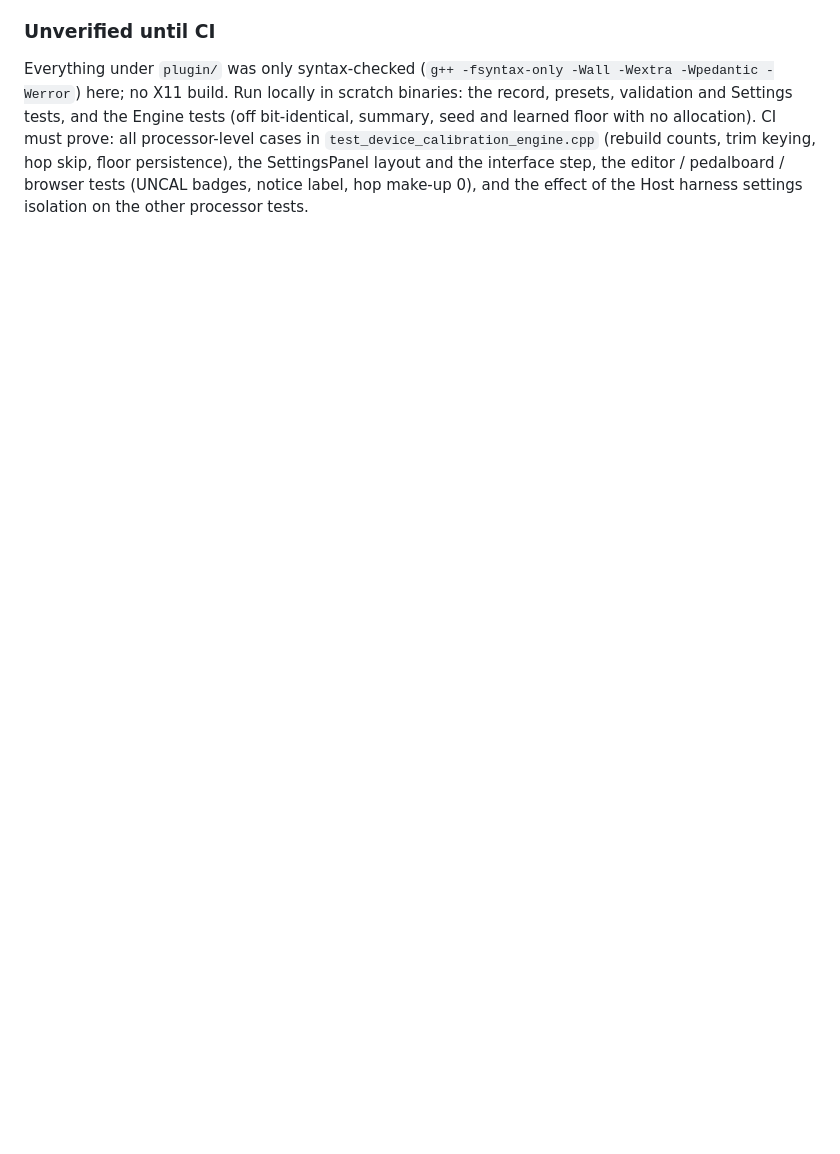
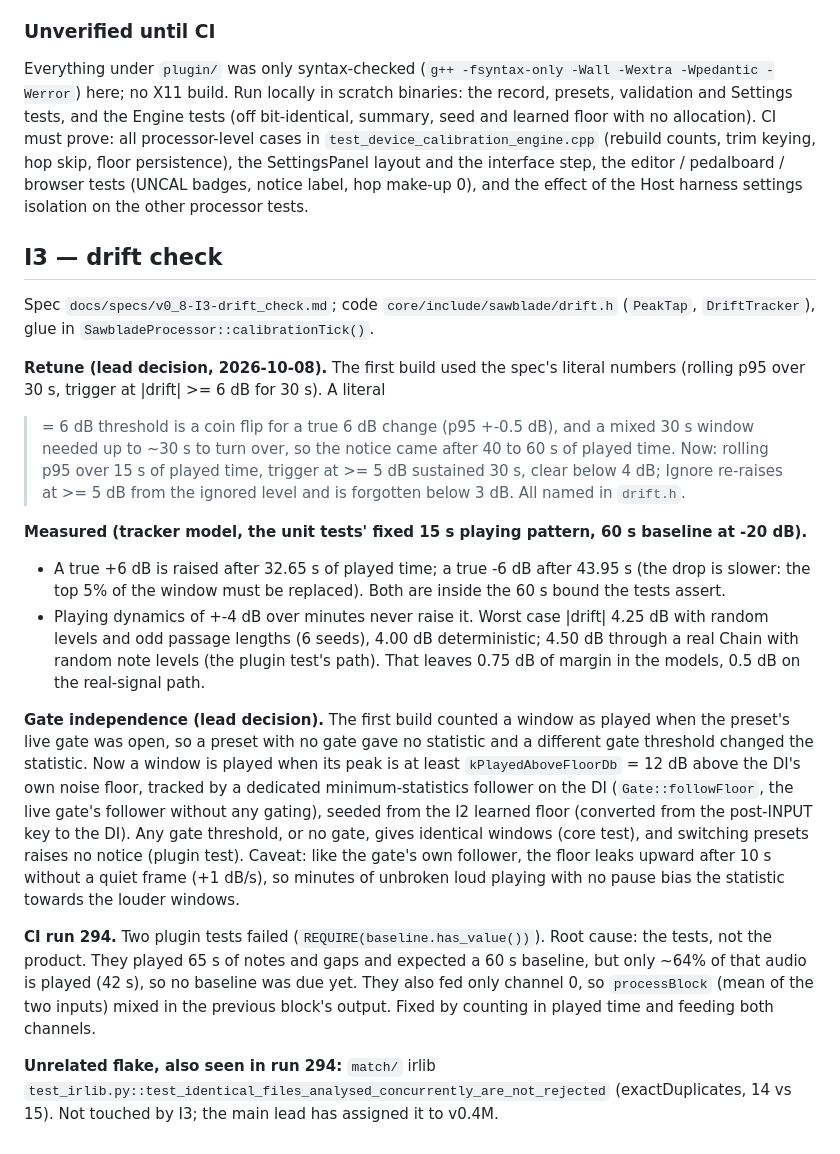
Before and after one commit to bobrobertsonson/git_practice, a Markdown page: docs/specs/v0_8-input_calibration_REPORT.md, the part around the change. GitHub-like rendering; blank space fills up the shorter version.

Commit message:
docs: I3 drift check section in the input calibration report
Co-Authored-By: Claude Opus 5.5 <noreply@anthropic.com>
Claude-Session: https://claude.ai/code/session_01TDGZFwLGVdj4FfiZxb9w45

```diff
--- a/docs/specs/v0_8-input_calibration_REPORT.md
+++ b/docs/specs/v0_8-input_calibration_REPORT.md
@@ -332,3 +332,33 @@ Everything under `plugin/` was only syntax-checked (`g++ -fsyntax-only -Wall -We
 validation and Settings tests, and the Engine tests (off bit-identical, summary, seed and learned floor with no allocation). CI must prove: all processor-level cases in
 `test_device_calibration_engine.cpp` (rebuild counts, trim keying, hop skip, floor persistence), the SettingsPanel layout and the interface step, the editor / pedalboard /
 browser tests (UNCAL badges, notice label, hop make-up 0), and the effect of the Host harness settings isolation on the other processor tests.
+
+## I3 — drift check
+
+Spec `docs/specs/v0_8-I3-drift_check.md`; code `core/include/sawblade/drift.h` (`PeakTap`, `DriftTracker`), glue in `SawbladeProcessor::calibrationTick()`.
+
+**Retune (lead decision, 2026-10-08).** The first build used the spec's literal numbers (rolling p95 over 30 s, trigger at |drift| >= 6 dB for 30 s). A literal
+>= 6 dB threshold is a coin flip for a true 6 dB change (p95 +-0.5 dB), and a mixed 30 s window needed up to ~30 s to turn over, so the notice came after
+40 to 60 s of played time. Now: rolling p95 over 15 s of played time, trigger at >= 5 dB sustained 30 s, clear below 4 dB; Ignore re-raises at >= 5 dB from
+the ignored level and is forgotten below 3 dB. All named in `drift.h`.
+
+**Measured (tracker model, the unit tests' fixed 15 s playing pattern, 60 s baseline at -20 dB).**
+- A true +6 dB is raised after 32.65 s of played time; a true -6 dB after 43.95 s (the drop is slower: the top 5% of the window must be replaced). Both are
+  inside the 60 s bound the tests assert.
+- Playing dynamics of +-4 dB over minutes never raise it. Worst case |drift| 4.25 dB with random levels and odd passage lengths (6 seeds), 4.00 dB
+  deterministic; 4.50 dB through a real Chain with random note levels (the plugin test's path). That leaves 0.75 dB of margin in the models, 0.5 dB on
+  the real-signal path.
+
+**Gate independence (lead decision).** The first build counted a window as played when the preset's live gate was open, so a preset with no gate gave no
+statistic and a different gate threshold changed the statistic. Now a window is played when its peak is at least `kPlayedAboveFloorDb` = 12 dB above the DI's
+own noise floor, tracked by a dedicated minimum-statistics follower on the DI (`Gate::followFloor`, the live gate's follower without any gating), seeded from
+the I2 learned floor (converted from the post-INPUT key to the DI). Any gate threshold, or no gate, gives identical windows (core test), and switching presets
+raises no notice (plugin test). Caveat: like the gate's own follower, the floor leaks upward after 10 s without a quiet frame (+1 dB/s), so minutes of
+unbroken loud playing with no pause bias the statistic towards the louder windows.
+
+**CI run 294.** Two plugin tests failed (`REQUIRE(baseline.has_value())`). Root cause: the tests, not the product. They played 65 s of notes and gaps and
+expected a 60 s baseline, but only ~64% of that audio is played (42 s), so no baseline was due yet. They also fed only channel 0, so `processBlock` (mean of the
+two inputs) mixed in the previous block's output. Fixed by counting in played time and feeding both channels.
+
+**Unrelated flake, also seen in run 294:** `match/` irlib `test_irlib.py::test_identical_files_analysed_concurrently_are_not_rejected` (exactDuplicates, 14 vs 15).
+Not touched by I3; the main lead has assigned it to v0.4M.
```
